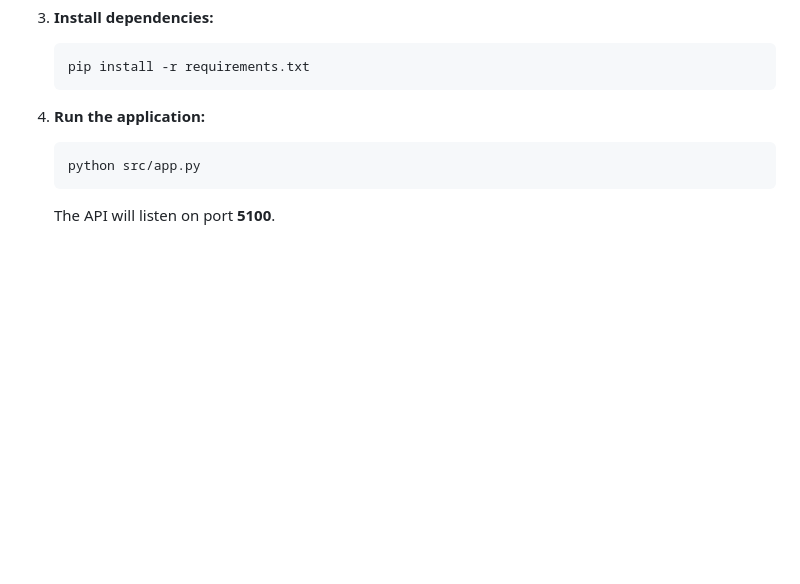
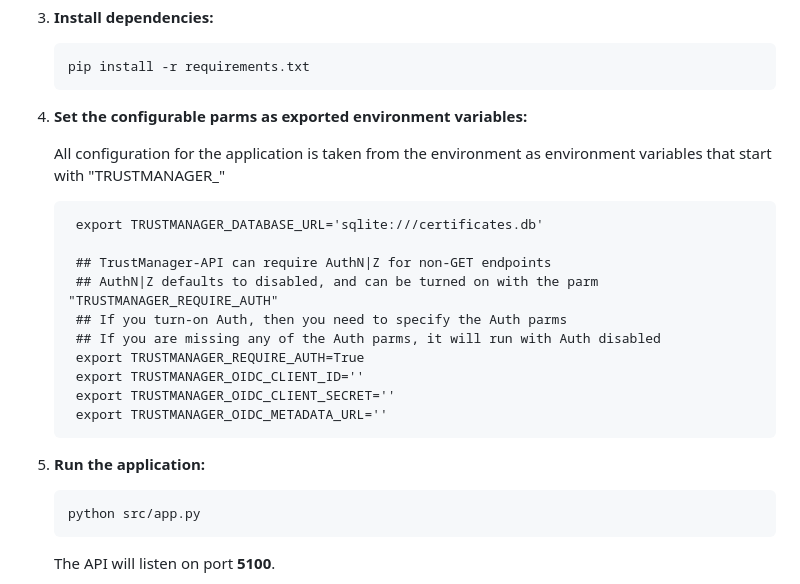
Before and after one commit to StrategicDigitalDefense/TrustManager-API, a Markdown page: README.md, the part around one of its changes. GitHub-like rendering; blank space fills up the shorter version.

````diff
--- a/README.md
+++ b/README.md
@@ -70,7 +111,22 @@ architecture-beta
    pip install -r requirements.txt
    ```
 
-4. **Run the application:**
+4. **Set the configurable parms as exported environment variables:**
+
+   All configuration for the application is taken from the environment as environment variables that start with "TRUSTMANAGER_"
+   ```
+    export TRUSTMANAGER_DATABASE_URL='sqlite:///certificates.db'
+
+    ## TrustManager-API can require AuthN|Z for non-GET endpoints
+    ## AuthN|Z defaults to disabled, and can be turned on with the parm "TRUSTMANAGER_REQUIRE_AUTH"
+    ## If you turn-on Auth, then you need to specify the Auth parms
+    ## If you are missing any of the Auth parms, it will run with Auth disabled
+    export TRUSTMANAGER_REQUIRE_AUTH=True
+    export TRUSTMANAGER_OIDC_CLIENT_ID=''
+    export TRUSTMANAGER_OIDC_CLIENT_SECRET=''
+    export TRUSTMANAGER_OIDC_METADATA_URL=''
+   ```
+5. **Run the application:**
    ```
    python src/app.py
    ```
````
Also changed, not shown: other parts of README.md (+41 -0 lines).
